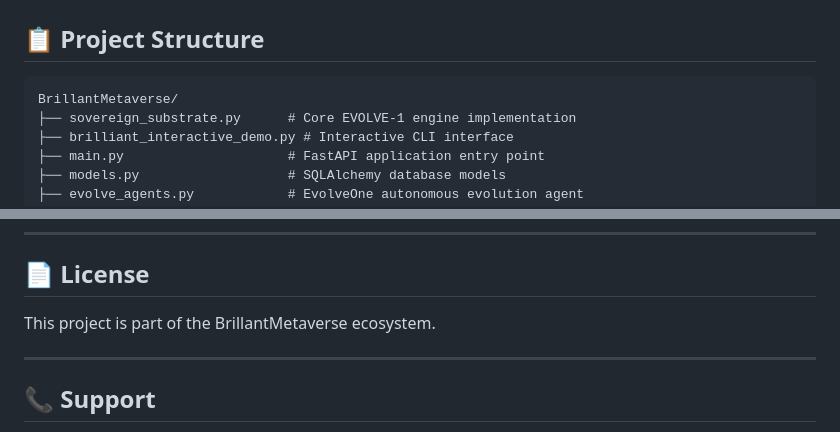
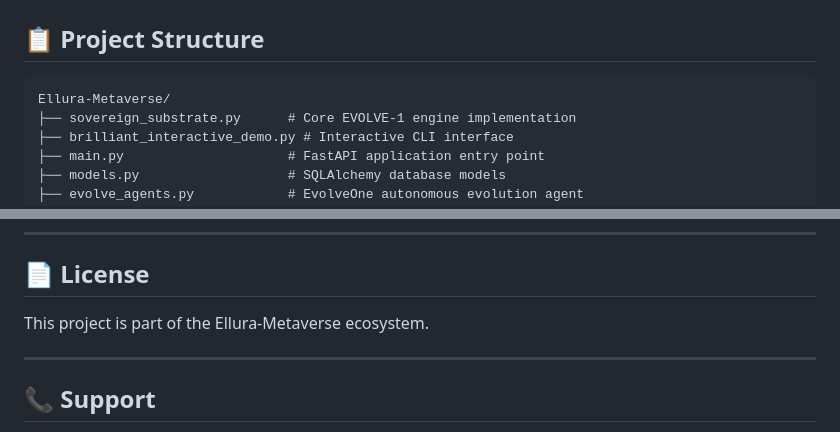
Before and after one commit to Brillium2026/ellura-metaverse, a Markdown page: README.md, 2 parts joined by grey strips. Drawn GitHub-style.

Commit message:
Rename project from BrillantMetaverse to Ellura-Metaverse

````diff
--- a/README.md
+++ b/README.md
@@ -25,7 +25,7 @@ ellura-metaverse is a sophisticated autonomous assessment framework built on the
 ## 📋 Project Structure
 
 ```
-BrillantMetaverse/
+Ellura-Metaverse/
 ├── sovereign_substrate.py      # Core EVOLVE-1 engine implementation
 ├── brilliant_interactive_demo.py # Interactive CLI interface
 ├── main.py                     # FastAPI application entry point
@@ -405,7 +405,7 @@ Contributions are welcome! Please:
 
 ## 📄 License
 
-This project is part of the BrillantMetaverse ecosystem.
+This project is part of the Ellura-Metaverse ecosystem.
 
 ---
 
````
